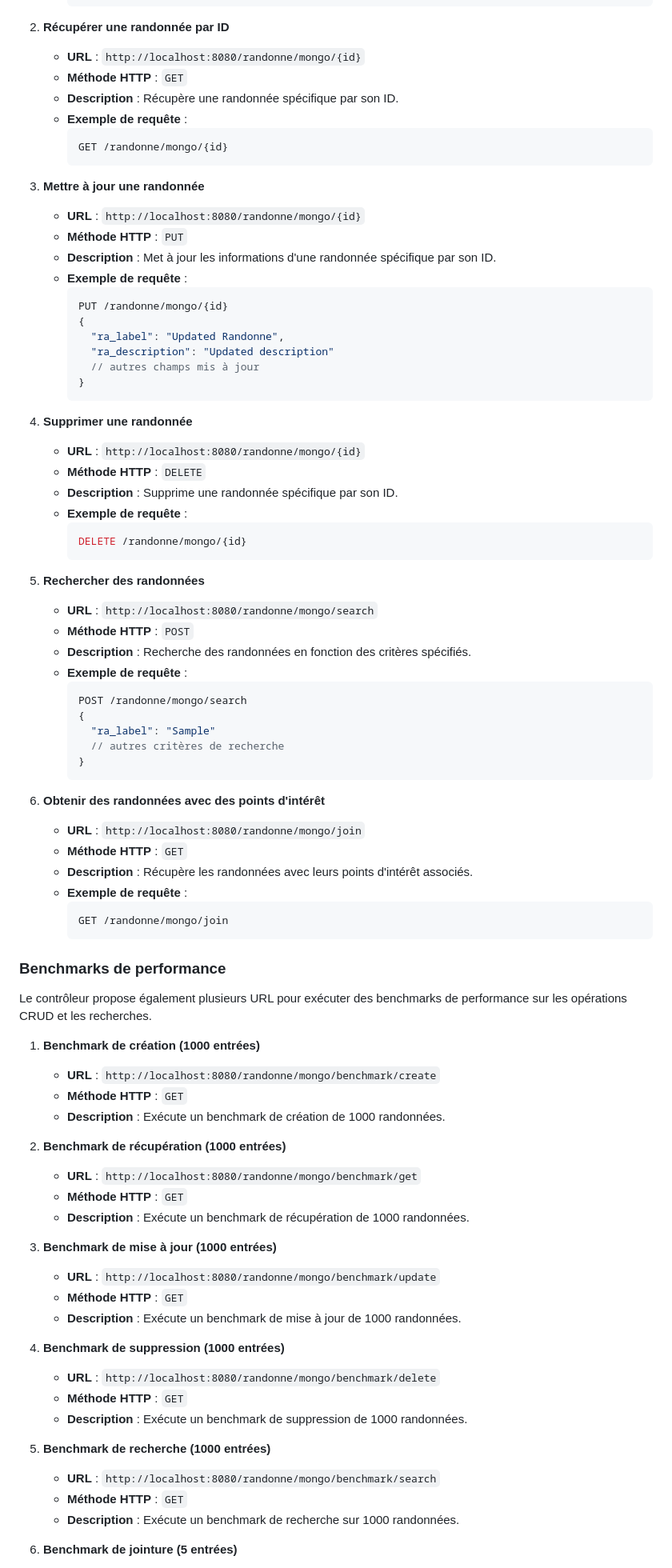
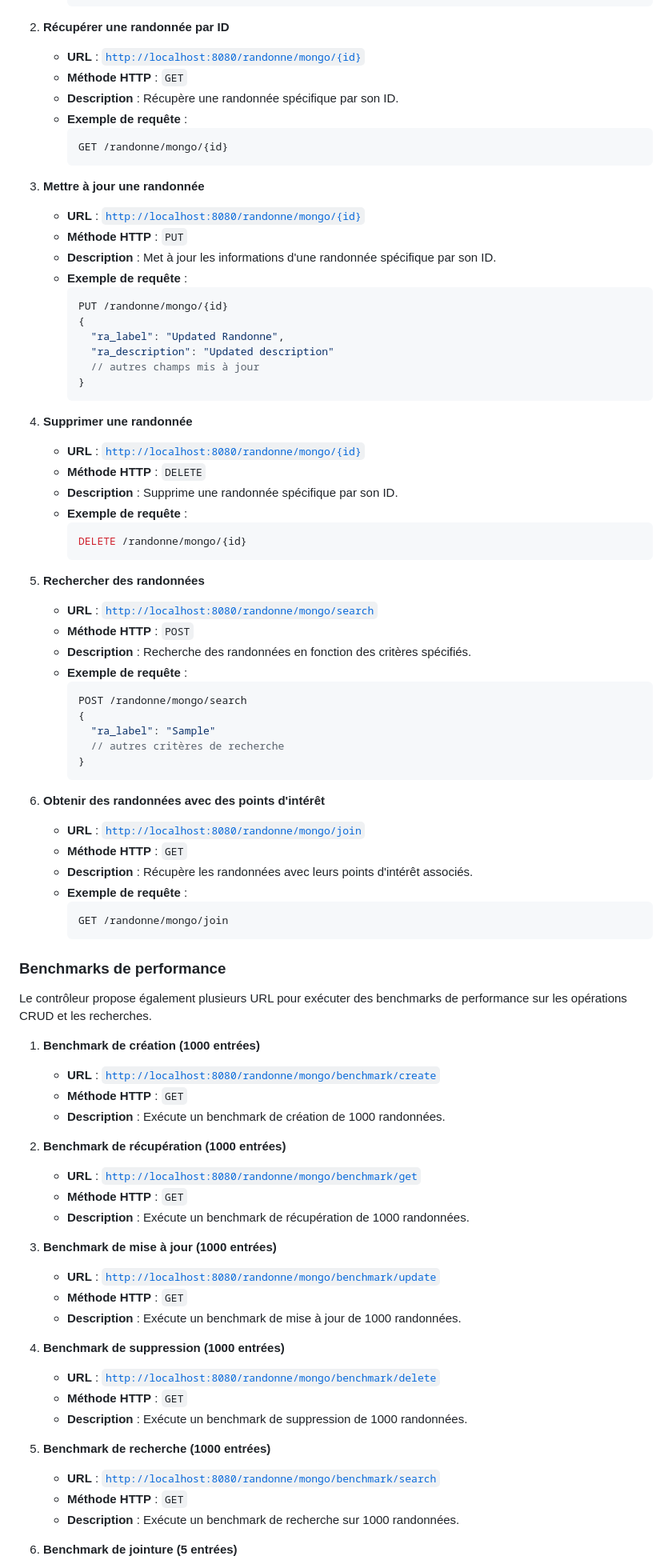
Before and after one commit to M1-MIAGE-23-24/projet-de-d-veloppement-big-data-diop_borreani_mohdad_vasseur_wanounou, a Markdown page: GuideBackend.md, the part around the change printed below. Shown: that part at 80% size. Rendered like a GitHub page.

````diff
--- a/ReadmeGuide.md
+++ b/GuideBackend.md
@@ -28,7 +28,7 @@
       ```
 
 2. **Récupérer une randonnée par ID**
-    - **URL** : `http://localhost:8080/randonne/mongo/{id}`
+    - **URL** : [`http://localhost:8080/randonne/mongo/{id}`](http://localhost:8080/randonne/mongo/{id})
     - **Méthode HTTP** : `GET`
     - **Description** : Récupère une randonnée spécifique par son ID.
     - **Exemple de requête** :
@@ -37,7 +37,7 @@
       ```
 
 3. **Mettre à jour une randonnée**
-    - **URL** : `http://localhost:8080/randonne/mongo/{id}`
+    - **URL** : [`http://localhost:8080/randonne/mongo/{id}`](http://localhost:8080/randonne/mongo/{id})
     - **Méthode HTTP** : `PUT`
     - **Description** : Met à jour les informations d'une randonnée spécifique par son ID.
     - **Exemple de requête** :
@@ -51,7 +51,7 @@
       ```
 
 4. **Supprimer une randonnée**
-    - **URL** : `http://localhost:8080/randonne/mongo/{id}`
+    - **URL** : [`http://localhost:8080/randonne/mongo/{id}`](http://localhost:8080/randonne/mongo/{id})
     - **Méthode HTTP** : `DELETE`
     - **Description** : Supprime une randonnée spécifique par son ID.
     - **Exemple de requête** :
@@ -60,7 +60,7 @@
       ```
 
 5. **Rechercher des randonnées**
-    - **URL** : `http://localhost:8080/randonne/mongo/search`
+    - **URL** : [`http://localhost:8080/randonne/mongo/search`](http://localhost:8080/randonne/mongo/search)
     - **Méthode HTTP** : `POST`
     - **Description** : Recherche des randonnées en fonction des critères spécifiés.
     - **Exemple de requête** :
@@ -73,7 +73,7 @@
       ```
 
 6. **Obtenir des randonnées avec des points d'intérêt**
-    - **URL** : `http://localhost:8080/randonne/mongo/join`
+    - **URL** : [`http://localhost:8080/randonne/mongo/join`](http://localhost:8080/randonne/mongo/join)
     - **Méthode HTTP** : `GET`
     - **Description** : Récupère les randonnées avec leurs points d'intérêt associés.
     - **Exemple de requête** :
@@ -86,27 +86,27 @@
 Le contrôleur propose également plusieurs URL pour exécuter des benchmarks de performance sur les opérations CRUD et les recherches.
 
 1. **Benchmark de création (1000 entrées)**
-    - **URL** : `http://localhost:8080/randonne/mongo/benchmark/create`
+    - **URL** : [`http://localhost:8080/randonne/mongo/benchmark/create`](http://localhost:8080/randonne/mongo/benchmark/create)
     - **Méthode HTTP** : `GET`
     - **Description** : Exécute un benchmark de création de 1000 randonnées.
 
 2. **Benchmark de récupération (1000 entrées)**
-    - **URL** : `http://localhost:8080/randonne/mongo/benchmark/get`
+    - **URL** : [`http://localhost:8080/randonne/mongo/benchmark/get`](http://localhost:8080/randonne/mongo/benchmark/get)
     - **Méthode HTTP** : `GET`
     - **Description** : Exécute un benchmark de récupération de 1000 randonnées.
 
 3. **Benchmark de mise à jour (1000 entrées)**
-    - **URL** : `http://localhost:8080/randonne/mongo/benchmark/update`
+    - **URL** : [`http://localhost:8080/randonne/mongo/benchmark/update`](http://localhost:8080/randonne/mongo/benchmark/update)
     - **Méthode HTTP** : `GET`
     - **Description** : Exécute un benchmark de mise à jour de 1000 randonnées.
 
 4. **Benchmark de suppression (1000 entrées)**
-    - **URL** : `http://localhost:8080/randonne/mongo/benchmark/delete`
+    - **URL** : [`http://localhost:8080/randonne/mongo/benchmark/delete`](http://localhost:8080/randonne/mongo/benchmark/delete)
     - **Méthode HTTP** : `GET`
     - **Description** : Exécute un benchmark de suppression de 1000 randonnées.
 
 5. **Benchmark de recherche (1000 entrées)**
-    - **URL** : `http://localhost:8080/randonne/mongo/benchmark/search`
+    - **URL** : [`http://localhost:8080/randonne/mongo/benchmark/search`](http://localhost:8080/randonne/mongo/benchmark/search)
     - **Méthode HTTP** : `GET`
     - **Description** : Exécute un benchmark de recherche sur 1000 randonnées.
 
````
Also changed, not shown: other parts of GuideBackend.md (+38 -38 lines), README.md (+2 -1 lines).
